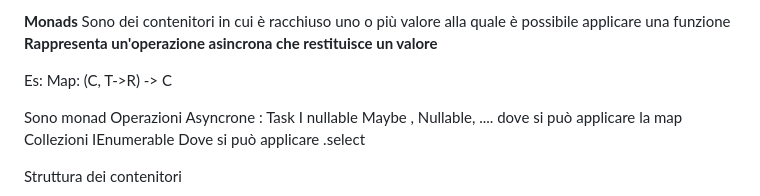
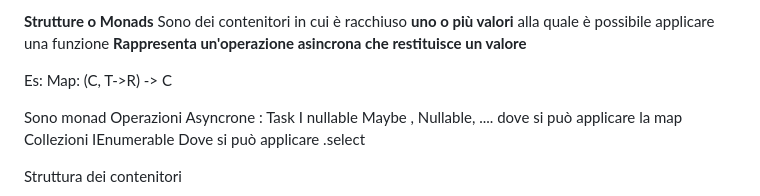
Before and after one commit to GianmarcoLunardi/Appunti, a Markdown page: Funzionale/Monads.md, the part around the change. Rendered like a GitHub page.

```diff
--- a/Funzionale/Monads.md
+++ b/Funzionale/Monads.md
@@ -1,5 +1,5 @@
-**Monads**
-Sono dei contenitori in cui è racchiuso uno o più valore alla quale è possibile applicare una funzione
+**Strutture o Monads**
+Sono dei contenitori in cui è racchiuso __uno o più valori__ alla quale è possibile applicare una funzione
 **Rappresenta un'operazione asincrona che restituisce un valore**
 
 Es:
```
